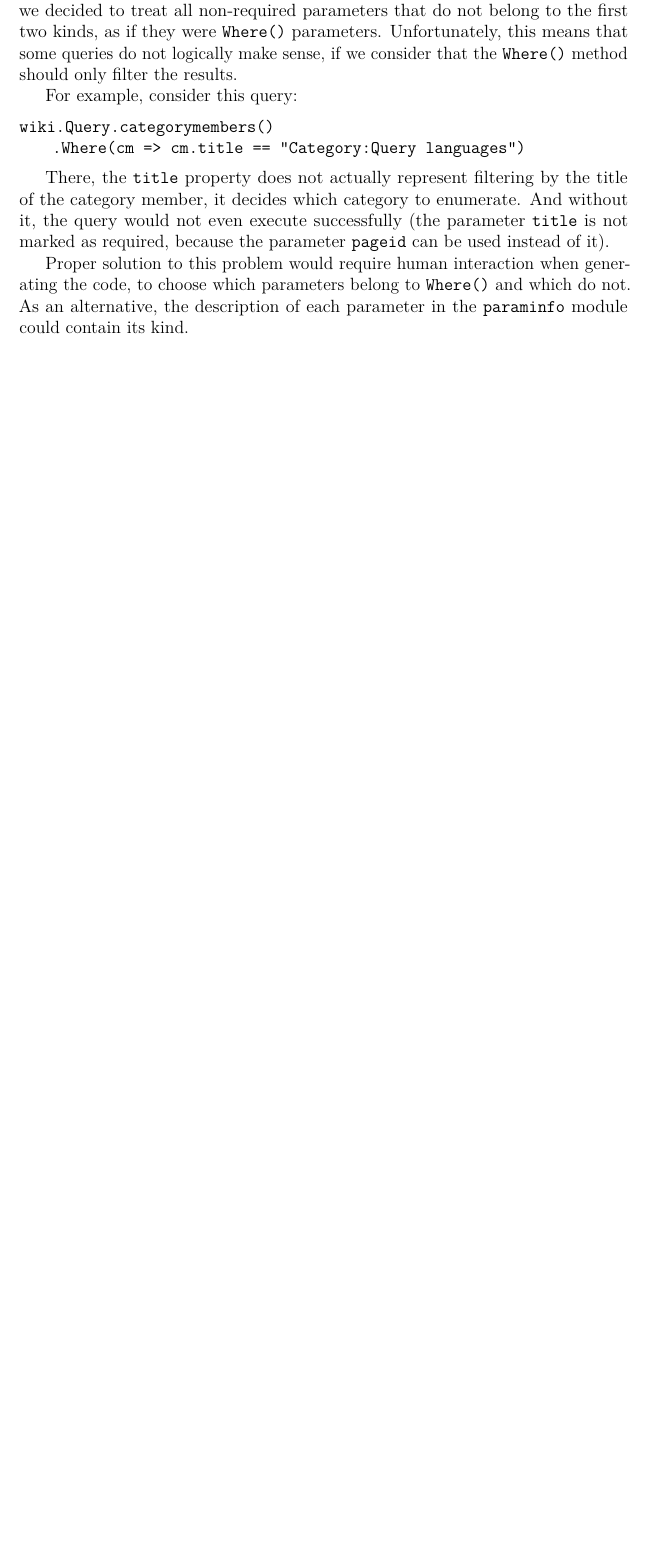
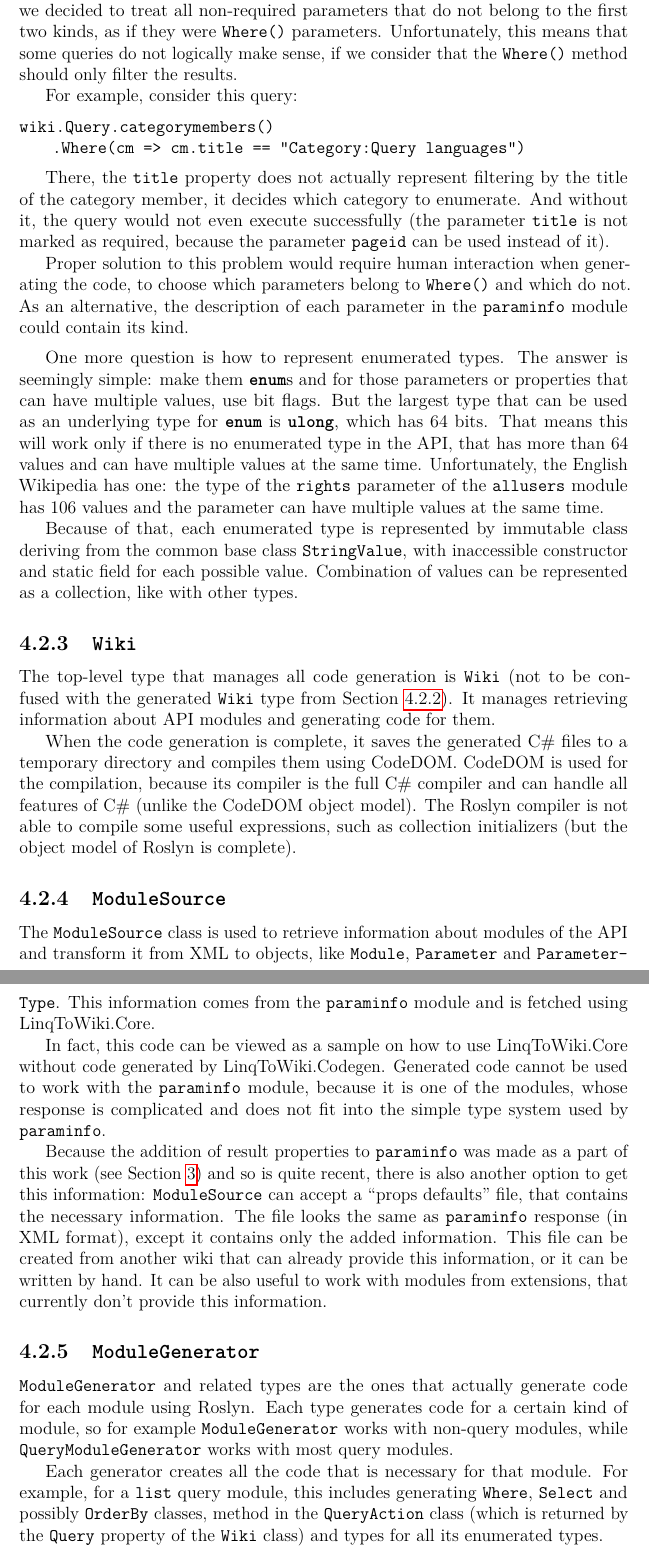
Before and after one commit to svick/LINQ-to-Wiki, a LaTeX thesis (Doc/Thesis/thesis.tex, which reads Doc/Thesis/ltw-codegen.tex): part of page 34 of 42 before the commit and two parts of pages 34 and 35 of 43 after it, the two joined at a grey line, cut so that both start at the same text, the shorter picture padded with empty space. Compiled offline with pdfLaTeX.

Commit message:
Started codegen types

```diff
--- a/Doc/Thesis/ltw-codegen.tex
+++ b/Doc/Thesis/ltw-codegen.tex
@@ -205,3 +206,68 @@ And without it, the query would not even execute successfully
 Proper solution to this problem would require human interaction when generating the code,
 to choose which parameters belong to \lstinline{Where()} and which do not.
 As an alternative, the description of each parameter in the \texttt{paraminfo} module could contain its kind.
+
+\medskip
+
+One more question is how to represent enumerated types.
+The answer is seemingly simple: make them \lstinline{enum}s
+and for those parameters or properties that can have multiple values, use bit flags.
+But the largest type that can be used as an underlying type for \lstinline{enum}
+is \lstinline{ulong}, which has 64 bits.
+That means this will work only if there is no enumerated type in the API,
+that has more than 64 values and can have multiple values at the same time.
+Unfortunately, the English Wikipedia has one:
+the type of the \lstinline{rights} parameter of the \lstinline{allusers} module
+has 106 values and the parameter can have multiple values at the same time.
+
+Because of that, each enumerated type is represented by immutable class deriving from the common base class \lstinline{StringValue},
+with inaccessible constructor and static field for each possible value.
+Combination of values can be represented as a collection, like with other types.
+
+\subsection{\texorpdfstring{\lstinline{Wiki}}{Wiki}}
+
+The top-level type that manages all code generation is \lstinline{Wiki}
+(not to be confused with the generated \lstinline{Wiki} type from Section~\ref{ltwcg-structure}).
+It manages retrieving information about API modules and generating code for them.
+
+When the code generation is complete, it saves the generated C\# files to a temporary directory
+and compiles them using CodeDOM.
+CodeDOM is used for the compilation,
+because its compiler is the full C\# compiler and can handle all features of C\# (unlike the CodeDOM object model).
+The Roslyn compiler is not able to compile some useful expressions, such as collection initializers
+(but the object model of Roslyn is complete).
+
+\subsection{\texorpdfstring{\lstinline{ModuleSource}}{ModuleSource}}
+
+The \lstinline{ModuleSource} class is used to retrieve information about modules of the API
+and transform it from XML to objects, like \lstinline{Module}, \lstinline{Parameter} and \lstinline{Parameter}\lstBreak\lstinline{Type}.
+This information comes from the \texttt{paraminfo} module and is fetched using LinqToWiki.Core.
+
+In fact, this code can be viewed as a sample on how to use LinqToWiki.Core
+without code generated by LinqToWiki.Codegen.
+Generated code cannot be used to work with the \texttt{paraminfo} module,
+because it is one of the modules, whose response is complicated
+and does not fit into the simple type system used by \texttt{paraminfo}.
+
+Because the addition of result properties to \texttt{paraminfo} was made as a part of this work
+(see Section~\ref{mw improvements}) and so is quite recent, there is also another option to get this information:
+\lstinline{ModuleSource} can accept a “props defaults” file, that contains the necessary information.
+The file looks the same as \texttt{paraminfo} response (in XML format),
+except it contains only the added information.
+This file can be created from another wiki that can already provide this information,
+or it can be written by hand.
+It can be also useful to work with modules from extensions, that currently don't provide this information.
+
+\subsection{\texorpdfstring{\lstinline{ModuleGenerator}}{ModuleGenerator}}
+
+\lstinline{ModuleGenerator} and related types are the ones that actually generate code for each module using Roslyn.
+Each type generates code for a certain kind of module,
+so for example \lstinline{ModuleGenerator} works with non-query modules,
+while \lstinline{QueryModuleGenerator} works with most query modules.
+
+Each generator creates all the code that is necessary for that module.
+For example, for a \texttt{list} query module,
+this includes generating \lstinline{Where}, \lstinline{Select} and possibly \lstinline{OrderBy} classes,
+method in the \lstinline{QueryAction} class
+(which is returned by the \lstinline{Query} property of the \lstinline{Wiki} class)
+and types for all its enumerated types.
```
Also changed, not shown: Doc/Thesis/thesis.pdf, Doc/Thesis/ltw-codegen.tex (1 more changed lines).
